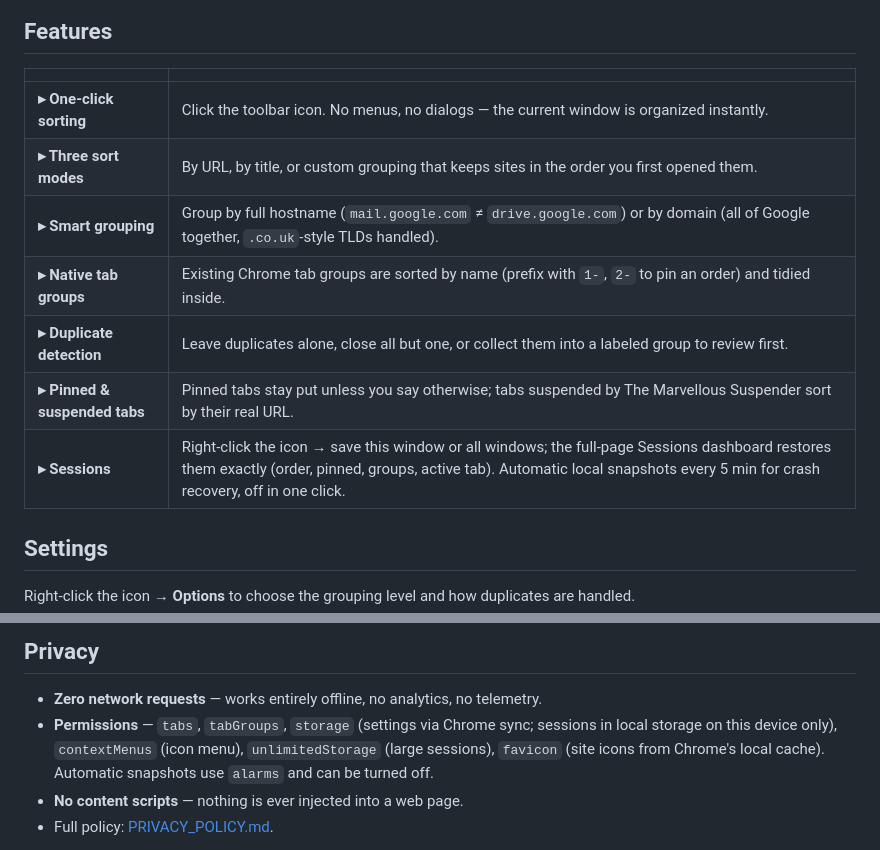
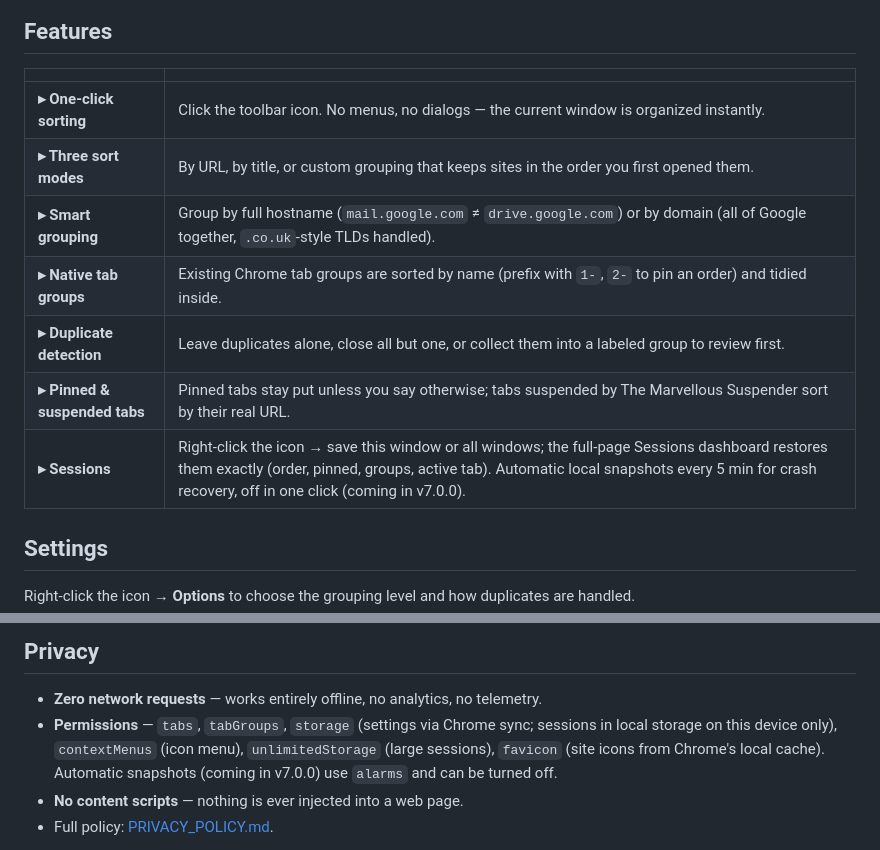
Before and after one commit to thilllon/tab-organizer, a Markdown page: README.md, 2 parts joined by grey strips. Rendered like a GitHub page.

Commit message:
docs(sessions): qualify unreleased features and document the listener test rule

```diff
--- a/README.md
+++ b/README.md
@@ -44,15 +44,15 @@ Pin the icon, click it, done — every tab in the window is sorted and grouped b
 
 ## Features
 
-|                               |                                                                                                                                                                                                                                 |
-| ----------------------------- | ------------------------------------------------------------------------------------------------------------------------------------------------------------------------------------------------------------------------------- |
-| **▸ One-click sorting**       | Click the toolbar icon. No menus, no dialogs — the current window is organized instantly.                                                                                                                                       |
-| **▸ Three sort modes**        | By URL, by title, or custom grouping that keeps sites in the order you first opened them.                                                                                                                                       |
-| **▸ Smart grouping**          | Group by full hostname (`mail.google.com` ≠ `drive.google.com`) or by domain (all of Google together, `.co.uk`-style TLDs handled).                                                                                             |
-| **▸ Native tab groups**       | Existing Chrome tab groups are sorted by name (prefix with `1-`, `2-` to pin an order) and tidied inside.                                                                                                                       |
-| **▸ Duplicate detection**     | Leave duplicates alone, close all but one, or collect them into a labeled group to review first.                                                                                                                                |
-| **▸ Pinned & suspended tabs** | Pinned tabs stay put unless you say otherwise; tabs suspended by The Marvellous Suspender sort by their real URL.                                                                                                               |
-| **▸ Sessions**                | Right-click the icon → save this window or all windows; the full-page Sessions dashboard restores them exactly (order, pinned, groups, active tab). Automatic local snapshots every 5 min for crash recovery, off in one click. |
+|                               |                                                                                                                                                                                                                                                    |
+| ----------------------------- | -------------------------------------------------------------------------------------------------------------------------------------------------------------------------------------------------------------------------------------------------- |
+| **▸ One-click sorting**       | Click the toolbar icon. No menus, no dialogs — the current window is organized instantly.                                                                                                                                                          |
+| **▸ Three sort modes**        | By URL, by title, or custom grouping that keeps sites in the order you first opened them.                                                                                                                                                          |
+| **▸ Smart grouping**          | Group by full hostname (`mail.google.com` ≠ `drive.google.com`) or by domain (all of Google together, `.co.uk`-style TLDs handled).                                                                                                                |
+| **▸ Native tab groups**       | Existing Chrome tab groups are sorted by name (prefix with `1-`, `2-` to pin an order) and tidied inside.                                                                                                                                          |
+| **▸ Duplicate detection**     | Leave duplicates alone, close all but one, or collect them into a labeled group to review first.                                                                                                                                                   |
+| **▸ Pinned & suspended tabs** | Pinned tabs stay put unless you say otherwise; tabs suspended by The Marvellous Suspender sort by their real URL.                                                                                                                                  |
+| **▸ Sessions**                | Right-click the icon → save this window or all windows; the full-page Sessions dashboard restores them exactly (order, pinned, groups, active tab). Automatic local snapshots every 5 min for crash recovery, off in one click (coming in v7.0.0). |
 
 ## Settings
 
@@ -65,7 +65,7 @@ Right-click the icon → **Options** to choose the grouping level and how duplic
 ## Privacy
 
 - **Zero network requests** — works entirely offline, no analytics, no telemetry.
-- **Permissions** — `tabs`, `tabGroups`, `storage` (settings via Chrome sync; sessions in local storage on this device only), `contextMenus` (icon menu), `unlimitedStorage` (large sessions), `favicon` (site icons from Chrome's local cache). Automatic snapshots use `alarms` and can be turned off.
+- **Permissions** — `tabs`, `tabGroups`, `storage` (settings via Chrome sync; sessions in local storage on this device only), `contextMenus` (icon menu), `unlimitedStorage` (large sessions), `favicon` (site icons from Chrome's local cache). Automatic snapshots (coming in v7.0.0) use `alarms` and can be turned off.
 - **No content scripts** — nothing is ever injected into a web page.
 - Full policy: [PRIVACY_POLICY.md](PRIVACY_POLICY.md).
 
```
Also changed, not shown: AGENTS.md (+3 -1 lines), docs/README.md (+1 -1 lines).
